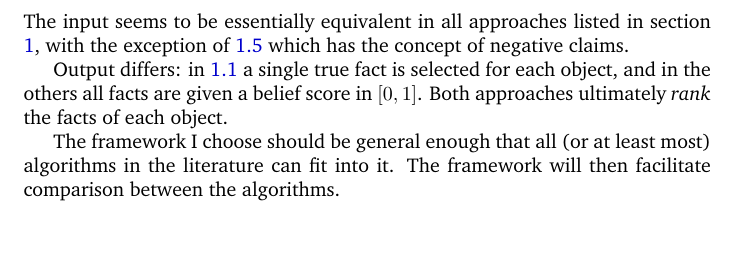
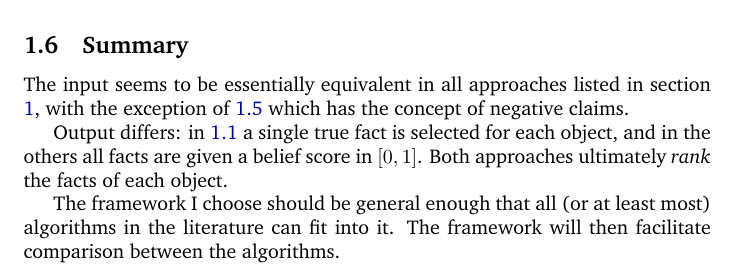
Before and after one commit to joesingo/truthdiscovery, a LaTeX document (reports/main.tex, which reads reports/sections/background-notes.tex): part of page 7 of 32 before the commit and part of page 4 of 32 after it, cut at the place of the change, the shorter picture padded with empty space. Compiled offline with pdfLaTeX.

Commit message:
Move rough note from theory section to background

```diff
--- a/reports/sections/background-notes.tex
+++ b/reports/sections/background-notes.tex
@@ -140,6 +140,19 @@ is given by $s(f)$ (\ref{sec:galland} sense, when this is defined).
 
 This is a special case since the only claimed values are \texttt{True} and
 \texttt{False}, whereas in \ref{sec:li} the values can be anything.
+
+\subsection{Summary}
+The input seems to be essentially equivalent in all approaches listed in
+section \ref{sec:existing_frameworks}, with the exception of \ref{sec:galland}
+which has the concept of negative claims.
+
+Output differs: in \ref{sec:li} a single true fact is selected for each object,
+and in the others all facts are given a belief score in $[0, 1]$. Both
+approaches ultimately \emph{rank} the facts of each object.
+
+The framework I choose should be general enough that all (or at least most)
+algorithms in the literature can fit into it. The framework will then
+facilitate comparison between the algorithms.
 
 \section{Extensions to basic truth-discovery}
 \begin{itemize}
```
Also changed, not shown: reports/sections/theory.tex (+0 -12 lines).
